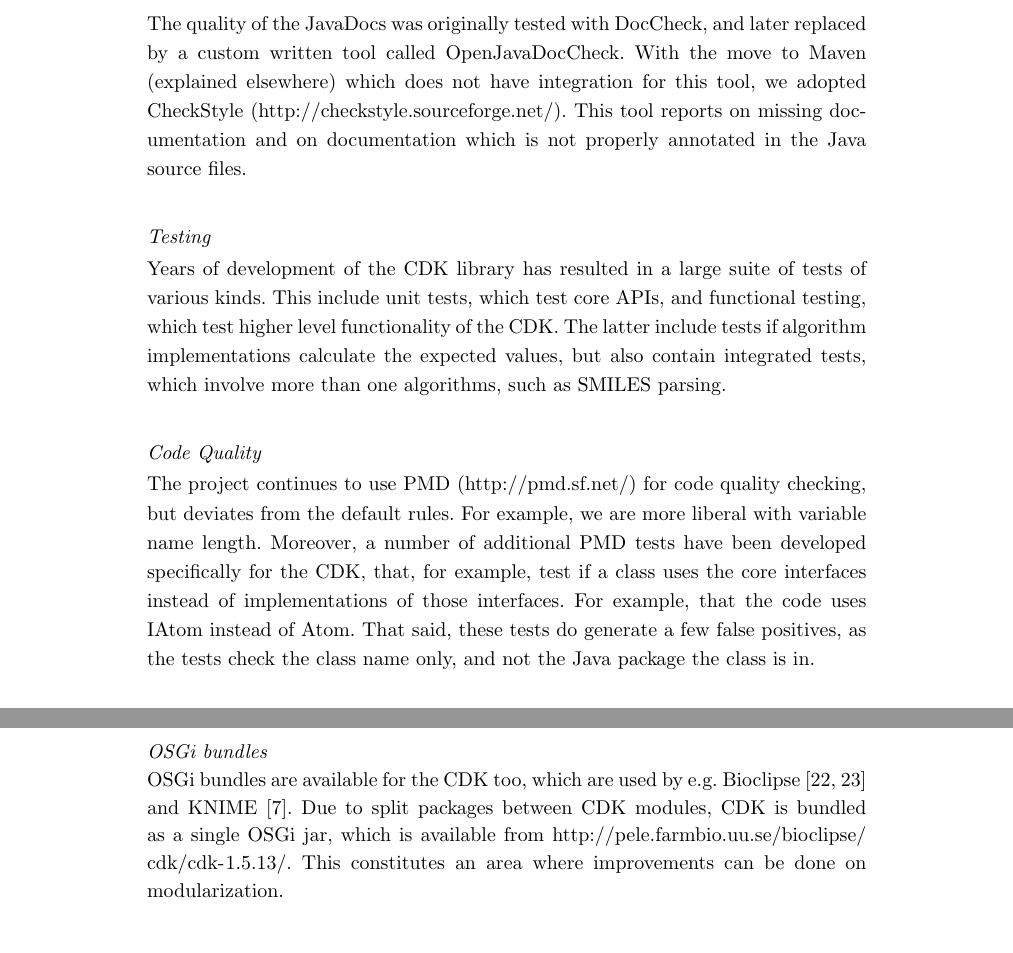
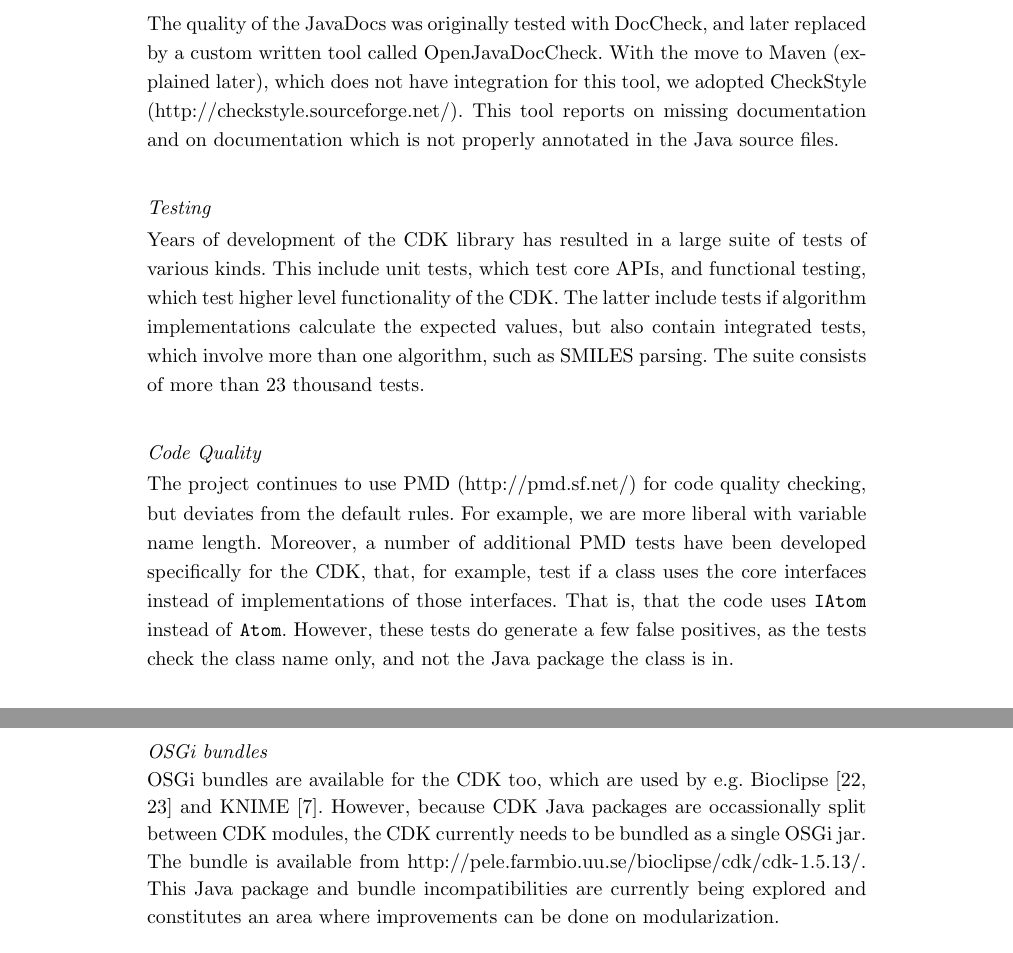
Before and after one commit to cdk/cdk-paper-3, a LaTeX document (article.tex): two parts of pages 12 and 13 of 21, joined at a grey line, cut so that both start at the same text. Compiled offline with pdfLaTeX.

Commit message:
Almost there...

```diff
--- a/article.tex
+++ b/article.tex
@@ -994,7 +994,7 @@ Figure~\ref{fig:deps}.
 
 The quality of the JavaDocs was originally tested with DocCheck, and
 later replaced by a custom written tool called OpenJavaDocCheck. With the move
-to Maven (explained elsewhere) which does not have integration for this tool,
+to Maven (explained later), which does not have integration for this tool,
 we adopted CheckStyle (\url{http://checkstyle.sourceforge.net/}). This tool
 reports on missing documentation and on documentation which is not properly
 annotated in the Java source files.
@@ -1006,7 +1006,8 @@ tests of various kinds. This include unit tests, which test core APIs, and
 functional testing, which test higher level functionality of the CDK. The
 latter include tests if algorithm implementations calculate the expected
 values, but also contain integrated tests, which involve more than one
-algorithms, such as SMILES parsing.
+algorithm, such as SMILES parsing. The suite consists of more than 23 thousand
+tests.
 
 \subsubsection*{Code Quality}
 
@@ -1014,8 +1015,8 @@ The project continues to use PMD (\url{http://pmd.sf.net/}) for code quality che
 but deviates from the default rules. For example, we are more liberal with
 variable name length. Moreover, a number of additional PMD tests have been
 developed specifically for the CDK, that, for example, test if a class uses
-the core interfaces instead of implementations of those interfaces. For example,
-that the code uses IAtom instead of Atom. That said, these tests do generate a
+the core interfaces instead of implementations of those interfaces. That is,
+that the code uses \texttt{IAtom} instead of \texttt{Atom}. However, these tests do generate a
 few false positives, as the tests check the class name only, and not the
 Java package the class is in.
 
@@ -1056,7 +1057,13 @@ but dependencies can also be defined on individual CDK modules.
 
 \subsubsection*{OSGi bundles}
 
-OSGi bundles are available for the CDK too, which are used by e.g. Bioclipse~\cite{spjuth2007bioclipse,spjuth2009bioclipse} and KNIME~\cite{Beisken2013}. Due to split packages between CDK modules, CDK is bundled as a single OSGi jar, which is available from \url{http://pele.farmbio.uu.se/bioclipse/cdk/cdk-1.5.13/}. This constitutes an area where improvements can be done on modularization.
+OSGi bundles are available for the CDK too, which are used by e.g.
+Bioclipse~\cite{spjuth2007bioclipse,spjuth2009bioclipse} and
+KNIME~\cite{Beisken2013}. However, because CDK Java packages are occassionally
+split between CDK modules, the CDK currently needs to be bundled as a single
+OSGi jar. The bundle is available from \url{http://pele.farmbio.uu.se/bioclipse/cdk/cdk-1.5.13/}.
+This Java package and bundle incompatibilities are currently being explored and
+constitutes an area where improvements can be done on modularization.
 
 
 
```
Also changed, not shown: article.tex (2 more changed lines).
